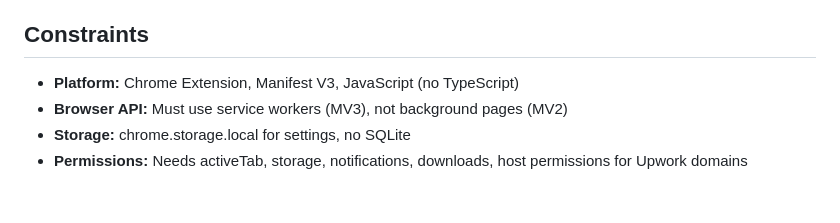
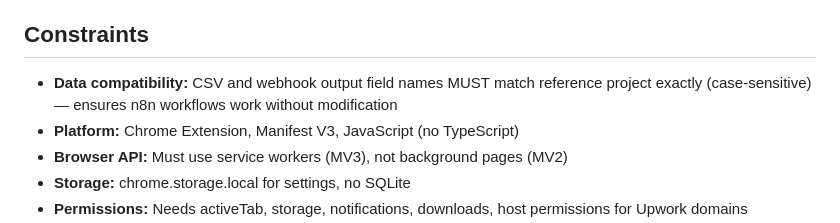
Before and after one commit to mahrukh-n8n/consologist_job_assistant, a Markdown page: .planning/PROJECT.md, the part around the change. GitHub-like rendering; blank space fills up the shorter version.

```diff
--- a/.planning/PROJECT.md
+++ b/.planning/PROJECT.md
@@ -44,6 +44,7 @@ Instantly see which Upwork jobs match your criteria and have proposal-ready work
 
 ## Constraints
 
+- **Data compatibility:** CSV and webhook output field names MUST match reference project exactly (case-sensitive) — ensures n8n workflows work without modification
 - **Platform:** Chrome Extension, Manifest V3, JavaScript (no TypeScript)
 - **Browser API:** Must use service workers (MV3), not background pages (MV2)
 - **Storage:** chrome.storage.local for settings, no SQLite
```
Also changed, not shown: .planning/REQUIREMENTS.md (added, +97 -0 lines).
